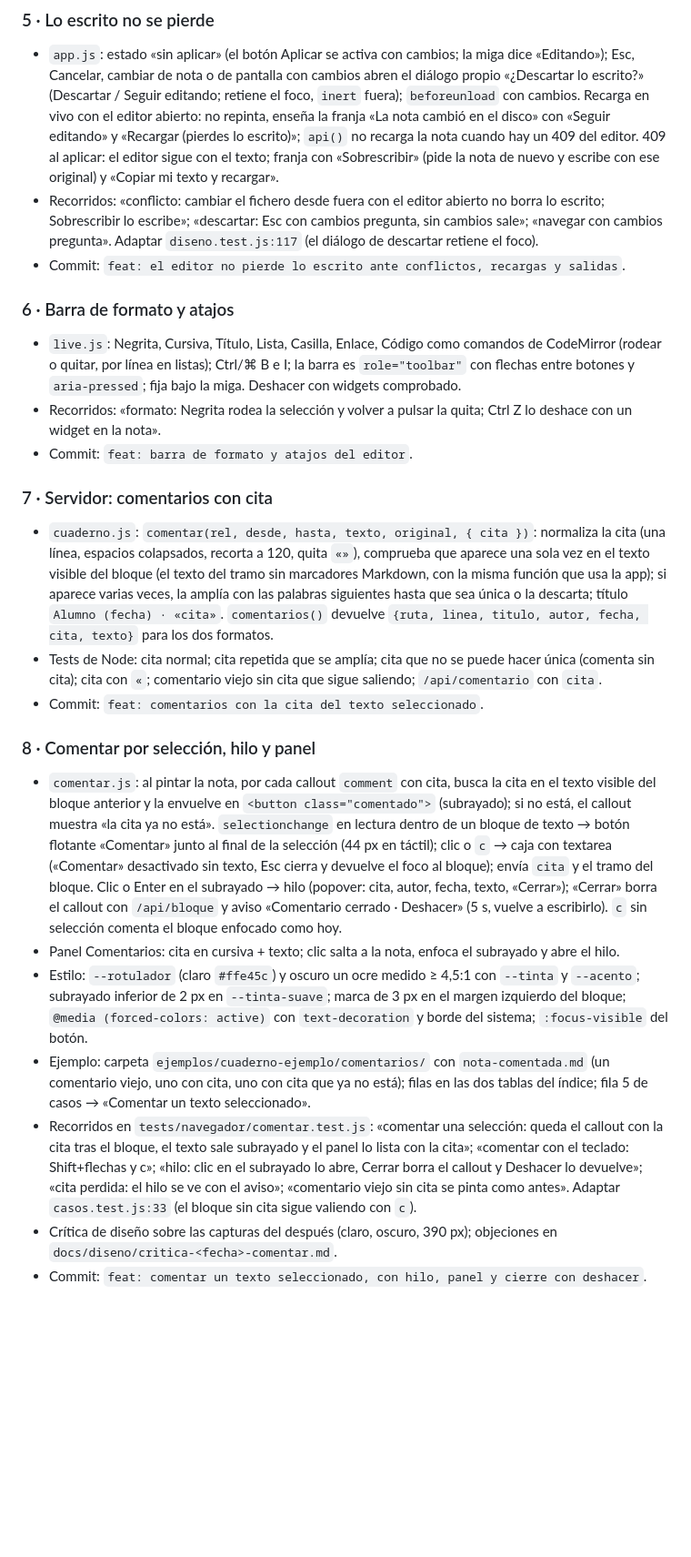
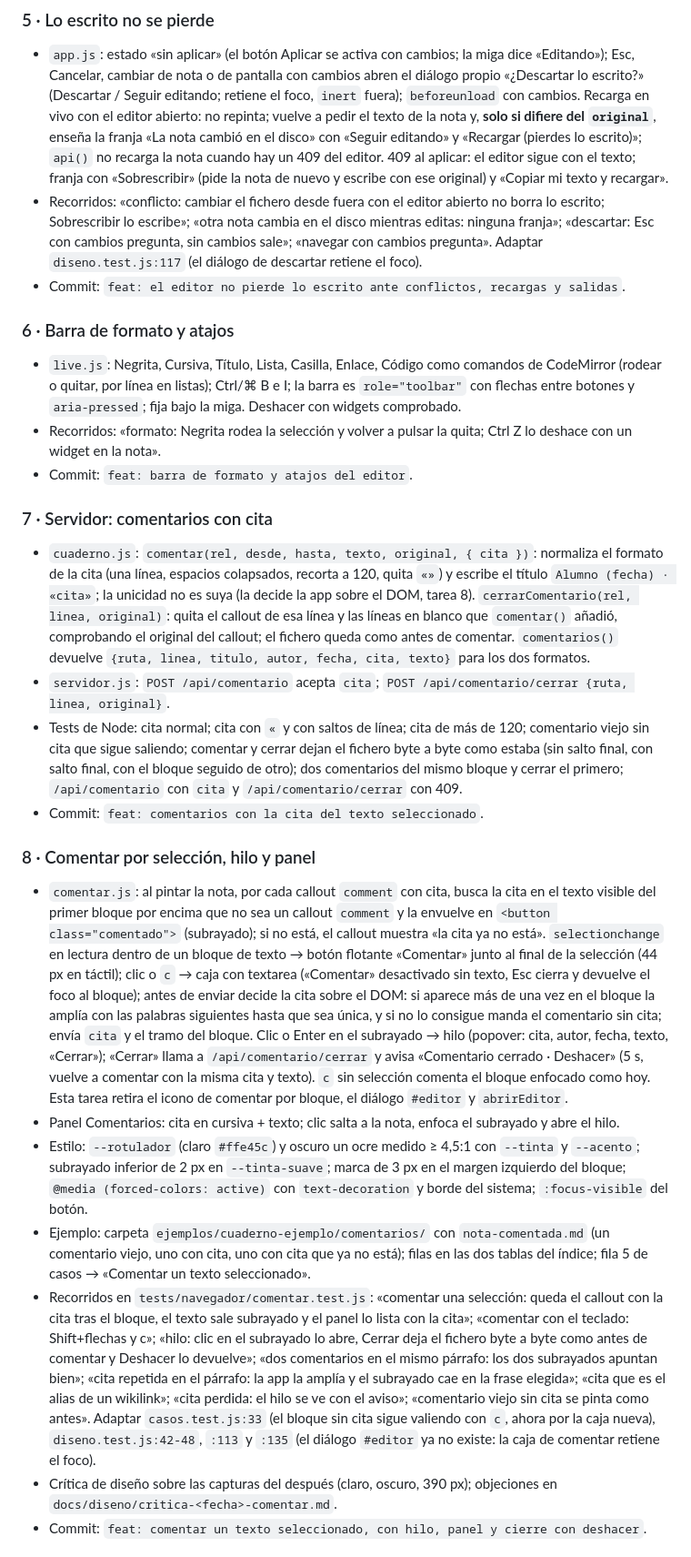
Before and after one commit to rsotor/cuaderno-app, a Markdown page: docs/planes/edicion-comentarios.md, the part around one of its changes. Shown at 91% size. Rendered like a GitHub page; blank space fills up the shorter version.

```diff
--- a/docs/planes/edicion-comentarios.md
+++ b/docs/planes/edicion-comentarios.md
@@ -161,11 +170,13 @@ Cada tarea: su test primero, `npm test` y `npm run test:navegador` en verde, un
 - `app.js`: estado «sin aplicar» (el botón Aplicar se activa con cambios; la miga dice «Editando»); Esc, Cancelar,
   cambiar de nota o de pantalla con cambios abren el diálogo propio «¿Descartar lo escrito?» (Descartar / Seguir
   editando; retiene el foco, `inert` fuera); `beforeunload` con cambios. Recarga en vivo con el editor abierto: no
-  repinta, enseña la franja «La nota cambió en el disco» con «Seguir editando» y «Recargar (pierdes lo escrito)»;
-  `api()` no recarga la nota cuando hay un 409 del editor. 409 al aplicar: el editor sigue con el texto; franja con
+  repinta; vuelve a pedir el texto de la nota y, **solo si difiere del `original`**, enseña la franja «La nota cambió
+  en el disco» con «Seguir editando» y «Recargar (pierdes lo escrito)»; `api()` no recarga la nota cuando hay un 409
+  del editor. 409 al aplicar: el editor sigue con el texto; franja con
   «Sobrescribir» (pide la nota de nuevo y escribe con ese original) y «Copiar mi texto y recargar».
 - Recorridos: «conflicto: cambiar el fichero desde fuera con el editor abierto no borra lo escrito; Sobrescribir lo
-  escribe»; «descartar: Esc con cambios pregunta, sin cambios sale»; «navegar con cambios pregunta». Adaptar
+  escribe»; «otra nota cambia en el disco mientras editas: ninguna franja»; «descartar: Esc con cambios pregunta, sin
+  cambios sale»; «navegar con cambios pregunta». Adaptar
   `diseno.test.js:117` (el diálogo de descartar retiene el foco).
 - Commit: `feat: el editor no pierde lo escrito ante conflictos, recargas y salidas`.
 
@@ -177,23 +188,29 @@ Cada tarea: su test primero, `npm test` y `npm run test:navegador` en verde, un
 - Commit: `feat: barra de formato y atajos del editor`.
 
 ### 7 · Servidor: comentarios con cita
-- `cuaderno.js`: `comentar(rel, desde, hasta, texto, original, { cita })`: normaliza la cita (una línea, espacios
-  colapsados, recorta a 120, quita `«»`), comprueba que aparece una sola vez en el texto visible del bloque (el texto
-  del tramo sin marcadores Markdown, con la misma función que usa la app); si aparece varias veces, la amplía con las
-  palabras siguientes hasta que sea única o la descarta; título `Alumno (fecha) · «cita»`. `comentarios()` devuelve
-  `{ruta, linea, titulo, autor, fecha, cita, texto}` para los dos formatos.
-- Tests de Node: cita normal; cita repetida que se amplía; cita que no se puede hacer única (comenta sin cita);
-  cita con `«`; comentario viejo sin cita que sigue saliendo; `/api/comentario` con `cita`.
+- `cuaderno.js`: `comentar(rel, desde, hasta, texto, original, { cita })`: normaliza el formato de la cita (una
+  línea, espacios colapsados, recorta a 120, quita `«»`) y escribe el título `Alumno (fecha) · «cita»`; la unicidad no
+  es suya (la decide la app sobre el DOM, tarea 8). `cerrarComentario(rel, linea, original)`: quita el callout de esa
+  línea y las líneas en blanco que `comentar()` añadió, comprobando el original del callout; el fichero queda como
+  antes de comentar. `comentarios()` devuelve `{ruta, linea, titulo, autor, fecha, cita, texto}` para los dos formatos.
+- `servidor.js`: `POST /api/comentario` acepta `cita`; `POST /api/comentario/cerrar {ruta, linea, original}`.
+- Tests de Node: cita normal; cita con `«` y con saltos de línea; cita de más de 120; comentario viejo sin cita que
+  sigue saliendo; comentar y cerrar dejan el fichero byte a byte como estaba (sin salto final, con salto final, con
+  el bloque seguido de otro); dos comentarios del mismo bloque y cerrar el primero; `/api/comentario` con `cita` y
+  `/api/comentario/cerrar` con 409.
 - Commit: `feat: comentarios con la cita del texto seleccionado`.
 
 ### 8 · Comentar por selección, hilo y panel
-- `comentar.js`: al pintar la nota, por cada callout `comment` con cita, busca la cita en el texto visible del bloque
-  anterior y la envuelve en `<button class="comentado">` (subrayado); si no está, el callout muestra «la cita ya no está».
-  `selectionchange` en lectura dentro de un bloque de texto → botón flotante «Comentar» junto al final de la selección
-  (44 px en táctil); clic o `c` → caja con textarea («Comentar» desactivado sin texto, Esc cierra y devuelve el foco al
-  bloque); envía `cita` y el tramo del bloque. Clic o Enter en el subrayado → hilo (popover: cita, autor, fecha, texto,
-  «Cerrar»); «Cerrar» borra el callout con `/api/bloque` y aviso «Comentario cerrado · Deshacer» (5 s, vuelve a
-  escribirlo). `c` sin selección comenta el bloque enfocado como hoy.
+- `comentar.js`: al pintar la nota, por cada callout `comment` con cita, busca la cita en el texto visible del primer
+  bloque por encima que no sea un callout `comment` y la envuelve en `<button class="comentado">` (subrayado); si no
+  está, el callout muestra «la cita ya no está». `selectionchange` en lectura dentro de un bloque de texto → botón
+  flotante «Comentar» junto al final de la selección (44 px en táctil); clic o `c` → caja con textarea («Comentar»
+  desactivado sin texto, Esc cierra y devuelve el foco al bloque); antes de enviar decide la cita sobre el DOM: si
+  aparece más de una vez en el bloque la amplía con las palabras siguientes hasta que sea única, y si no lo consigue
+  manda el comentario sin cita; envía `cita` y el tramo del bloque. Clic o Enter en el subrayado → hilo (popover: cita,
+  autor, fecha, texto, «Cerrar»); «Cerrar» llama a `/api/comentario/cerrar` y avisa «Comentario cerrado · Deshacer»
+  (5 s, vuelve a comentar con la misma cita y texto). `c` sin selección comenta el bloque enfocado como hoy. Esta tarea
+  retira el icono de comentar por bloque, el diálogo `#editor` y `abrirEditor`.
 - Panel Comentarios: cita en cursiva + texto; clic salta a la nota, enfoca el subrayado y abre el hilo.
 - Estilo: `--rotulador` (claro `#ffe45c`) y oscuro un ocre medido ≥ 4,5:1 con `--tinta` y `--acento`; subrayado inferior
   de 2 px en `--tinta-suave`; marca de 3 px en el margen izquierdo del bloque; `@media (forced-colors: active)` con
@@ -202,9 +219,12 @@ Cada tarea: su test primero, `npm test` y `npm run test:navegador` en verde, un
   uno con cita que ya no está); filas en las dos tablas del índice; fila 5 de casos → «Comentar un texto seleccionado».
 - Recorridos en `tests/navegador/comentar.test.js`: «comentar una selección: queda el callout con la cita tras el
   bloque, el texto sale subrayado y el panel lo lista con la cita»; «comentar con el teclado: Shift+flechas y c»;
-  «hilo: clic en el subrayado lo abre, Cerrar borra el callout y Deshacer lo devuelve»; «cita perdida: el hilo se ve
-  con el aviso»; «comentario viejo sin cita se pinta como antes». Adaptar `casos.test.js:33` (el bloque sin cita sigue
-  valiendo con `c`).
+  «hilo: clic en el subrayado lo abre, Cerrar deja el fichero byte a byte como antes de comentar y Deshacer lo
+  devuelve»; «dos comentarios en el mismo párrafo: los dos subrayados apuntan bien»; «cita repetida en el párrafo: la
+  app la amplía y el subrayado cae en la frase elegida»; «cita que es el alias de un wikilink»; «cita perdida: el hilo
+  se ve con el aviso»; «comentario viejo sin cita se pinta como antes». Adaptar `casos.test.js:33` (el bloque sin cita
+  sigue valiendo con `c`, ahora por la caja nueva), `diseno.test.js:42-48`, `:113` y `:135` (el diálogo `#editor` ya
+  no existe: la caja de comentar retiene el foco).
 - Crítica de diseño sobre las capturas del después (claro, oscuro, 390 px); objeciones en `docs/diseno/critica-<fecha>-comentar.md`.
 - Commit: `feat: comentar un texto seleccionado, con hilo, panel y cierre con deshacer`.
 
```
Also changed, not shown: other parts of docs/planes/edicion-comentarios.md (+36 -27 lines).
